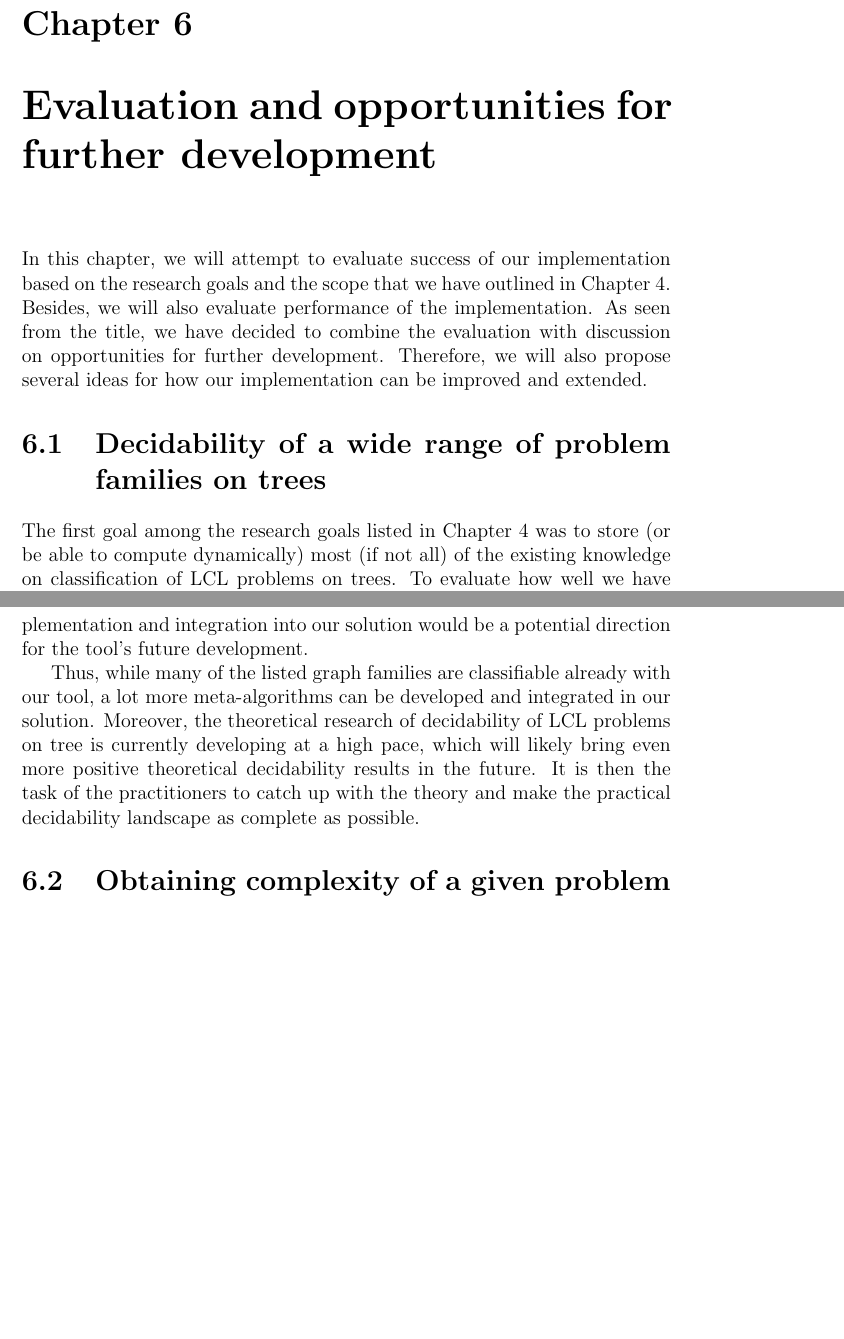
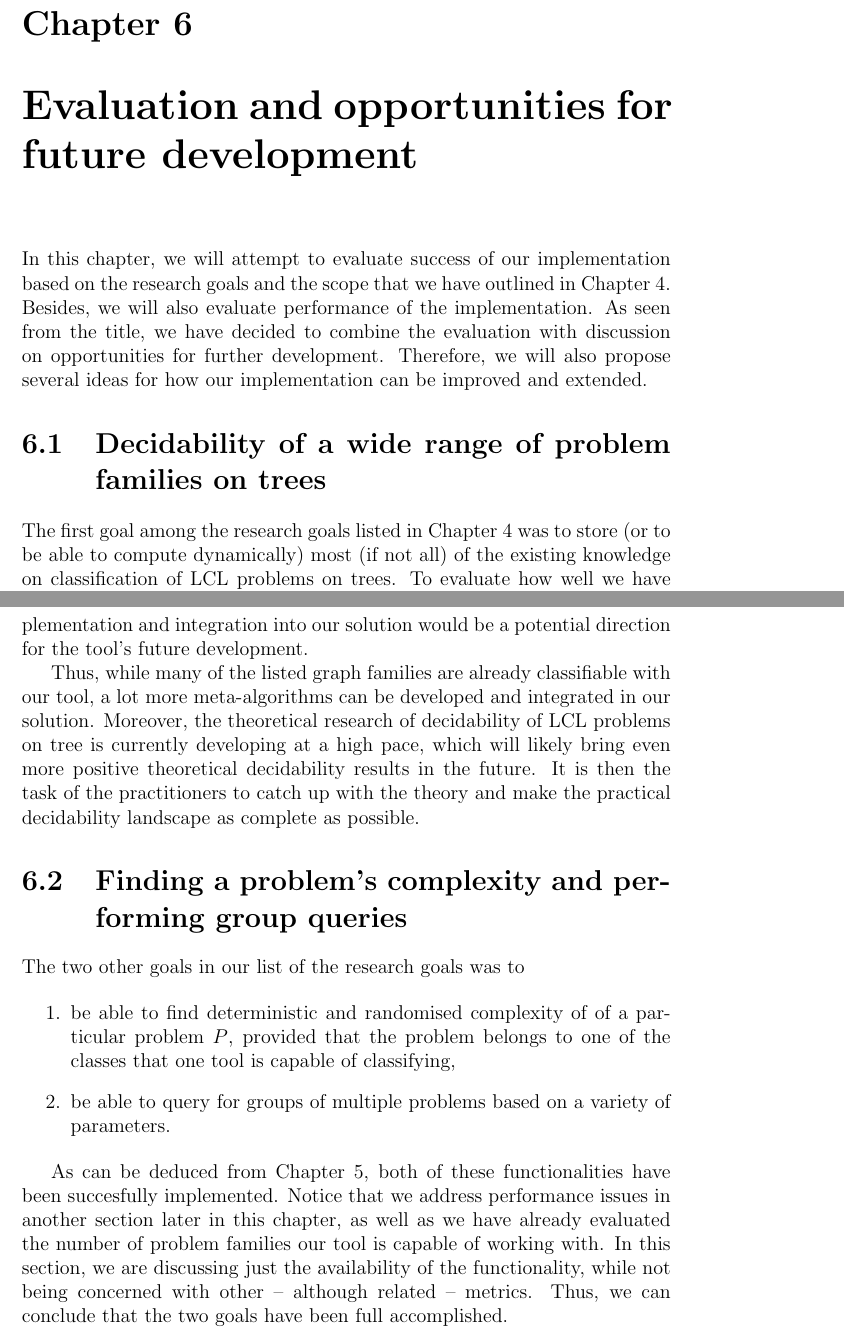
Before and after one commit to AleksTeresh/lcl-classifier, a LaTeX thesis (report/thesis-example.tex, which reads report/6evaluation.tex): two parts of pages 56 and 58 of 66 before the commit and two parts of pages 56 and 58 of 67 after it, joined at a grey line, cut so that both start at the same text, the shorter picture padded with empty space. Compiled offline with pdfLaTeX.

Commit message:
text: another section to evaluation chapter

```diff
--- a/report/6evaluation.tex
+++ b/report/6evaluation.tex
@@ -1,4 +1,4 @@
-\chapter{Evaluation and opportunities for further development}
+\chapter{Evaluation and opportunities for future development}
 \label{chapter:evaluation}
 
 In this chapter, we will attempt to evaluate success of our implementation
@@ -11,7 +11,7 @@ can be improved and extended.
 \section{Decidability of a wide range of problem families on trees}
 
 The first goal among the research goals listed in Chapter~\ref{chapter:methods}
-was to store (or be able to compute dynamically) most
+was to store (or to be able to compute dynamically) most
 (if not all) of the existing knowledge on classification of LCL problems on trees.
 To evaluate how well we have done, we can refer once again to Table~\ref{table:summary}.
 The first three columns under the "Paths and cycles" grouping refer to LCL problems on
@@ -75,8 +75,8 @@ practical at least for a limited subfamily of problems. Therefore, its
 implementation and integration into our solution would be a potential
 direction for the tool's future development.
 
-Thus, while many of the listed graph families are classifiable
-already with our tool, a lot more meta-algorithms can be developed
+Thus, while many of the listed graph families are already classifiable
+with our tool, a lot more meta-algorithms can be developed
 and integrated in our solution. Moreover, the theoretical
 research of decidability of LCL problems on tree is currently
 developing at a high pace, which will likely bring even more
@@ -85,9 +85,26 @@ It is then the task of the practitioners to catch up with
 the theory and make the practical decidability landscape
 as complete as possible.
 
-\section{Obtaining complexity of a given problem}
+\section{Finding a problem's complexity and performing group queries}
 
-% get Complexity of a problem X
+The two other goals in our list of the research goals was to
+
+\begin{enumerate}
+  \item be able to find deterministic and randomised complexity of
+  of a particular problem $P$, provided that the problem belongs to
+  one of the classes that one tool is capable of classifying,
+  \item be able to query for groups of multiple problems based
+  on a variety of parameters.
+\end{enumerate}
+
+As can be deduced from Chapter~\ref{chapter:implementation},
+both of these functionalities have been succesfully implemented.
+Notice that we address performance issues in another section later in
+this chapter, as well as we have already evaluated the number of
+problem families our tool is capable of working with. In this section,
+we are discussing just the availability of the functionality, while not
+being concerned with other -- although related -- metrics.
+Thus, we can conclude that the two goals have been full accomplished.
 
 \section{Querying for problem families}
 
```
